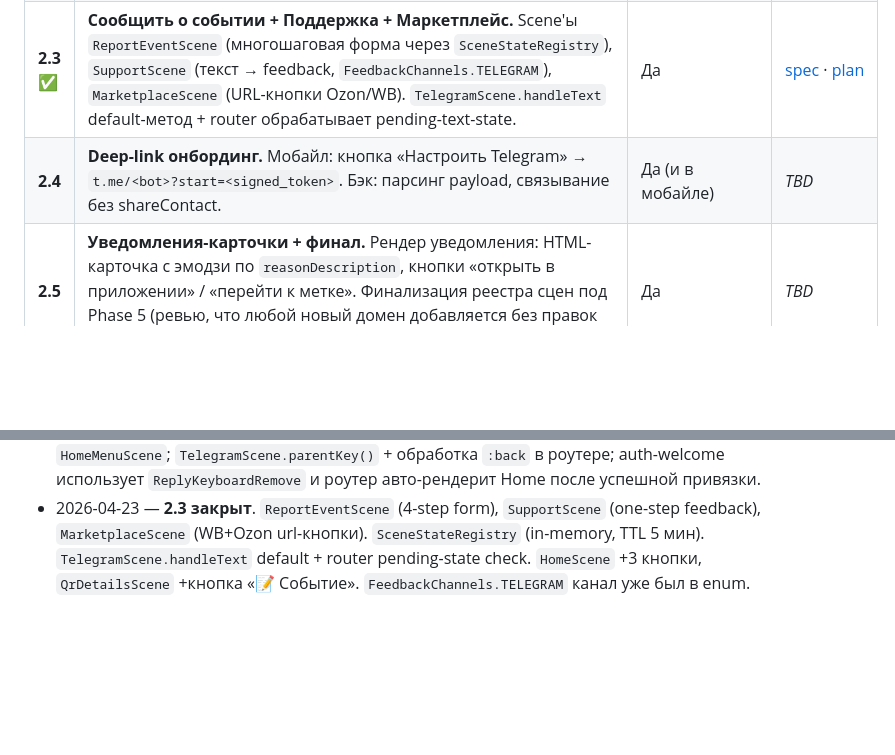
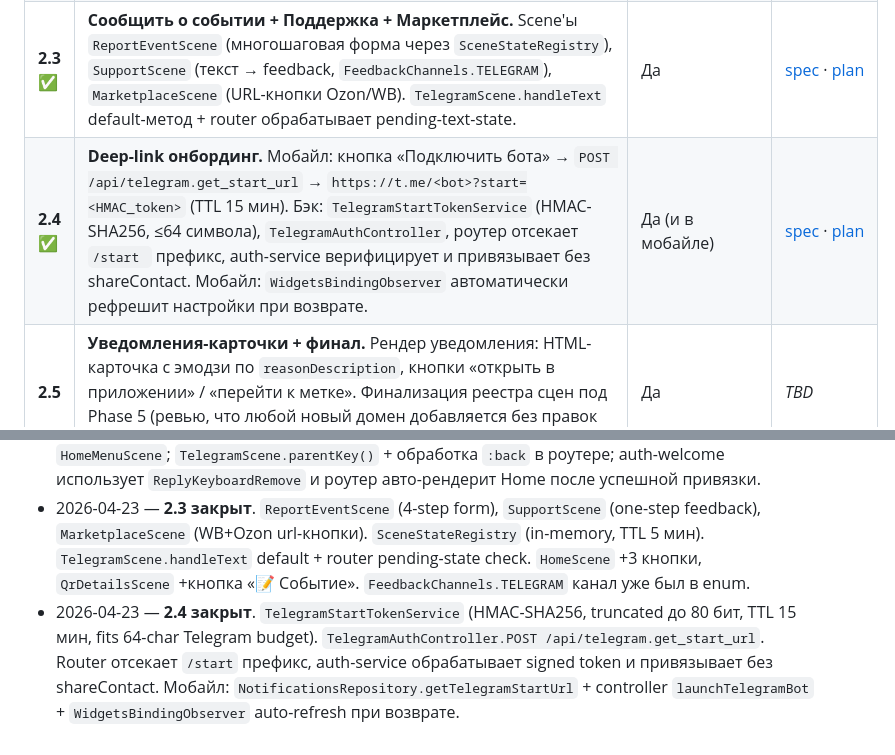
Before and after one commit to kirillwinter1/car-id-claude, a Markdown page: ai-ru/review/2026-04-21_TELEGRAM_EPIC.md, 2 parts joined by grey strips. Drawn GitHub-style; blank space fills up the shorter version.

```diff
--- a/ai-ru/review/2026-04-21_TELEGRAM_EPIC.md
+++ b/ai-ru/review/2026-04-21_TELEGRAM_EPIC.md
@@ -71,7 +71,7 @@ TelegramRouter
 | **2.1 ✅** | **Архитектура + Scene-скелет.** Разрыв цикла `Bot↔Logic`, выделение `TelegramTransport`/`TelegramRouter`/`SceneRegistry`/`TelegramMessages`. Миграция текущих команд в сцены **с сохранением текстов и поведения**. Удаление админ-меню. Тесты на роутер + рендер + сцены. | Нет (кроме исчезновения админ-меню) | [spec](2026-04-21_TG_2.1_ARCHITECTURE.md) · [plan](2026-04-21_TG_2.1_PLAN.md) |
 | **2.2 ✅** | **Перенос базовых экранов.** Scene'ы Home / Мои метки / Детали метки / Уведомления (список) / Настройки каналов / Профиль. HTML-форматирование, эмодзи, навигация «← Назад» и «🏠 Главное». Edit-in-place. PNG вместо PDF для QR. Auth-welcome через `ReplyKeyboardRemove` + авто-рендер Home. | Да, радикально | [spec](2026-04-21_TG_2.2_BASIC_SCREENS.md) · [plan](2026-04-21_TG_2.2_PLAN.md) |
 | **2.3 ✅** | **Сообщить о событии + Поддержка + Маркетплейс.** Scene'ы `ReportEventScene` (многошаговая форма через `SceneStateRegistry`), `SupportScene` (текст → feedback, `FeedbackChannels.TELEGRAM`), `MarketplaceScene` (URL-кнопки Ozon/WB). `TelegramScene.handleText` default-метод + router обрабатывает pending-text-state. | Да | [spec](2026-04-21_TG_2.3_USER_ACTIONS.md) · [plan](2026-04-21_TG_2.3_PLAN.md) |
-| **2.4** | **Deep-link онбординг.** Мобайл: кнопка «Настроить Telegram» → `t.me/<bot>?start=<signed_token>`. Бэк: парсинг payload, связывание без shareContact. | Да (и в мобайле) | _TBD_ |
+| **2.4 ✅** | **Deep-link онбординг.** Мобайл: кнопка «Подключить бота» → `POST /api/telegram.get_start_url` → `https://t.me/<bot>?start=<HMAC_token>` (TTL 15 мин). Бэк: `TelegramStartTokenService` (HMAC-SHA256, ≤64 символа), `TelegramAuthController`, роутер отсекает `/start ` префикс, auth-service верифицирует и привязывает без shareContact. Мобайл: `WidgetsBindingObserver` автоматически рефрешит настройки при возврате. | Да (и в мобайле) | [spec](2026-04-21_TG_2.4_DEEP_LINK.md) · [plan](2026-04-21_TG_2.4_PLAN.md) |
 | **2.5** | **Уведомления-карточки + финал.** Рендер уведомления: HTML-карточка с эмодзи по `reasonDescription`, кнопки «открыть в приложении» / «перейти к метке». Финализация реестра сцен под Phase 5 (ревью, что любой новый домен добавляется без правок ядра). | Да | _TBD_ |
 
 **Зависимости:** 2.1 блокирует всё; 2.2 блокирует 2.5; 2.3, 2.4 — независимы после 2.1 и могут делаться в произвольном порядке.
@@ -97,3 +97,4 @@ TelegramRouter
 - 2026-04-21 — эпик заведён, декомпозиция на 2.1–2.5.
 - 2026-04-23 — **2.2 закрыт**. `HomeScene` / `QrListScene` v2 / `QrDetailsScene` / `NotificationListScene` / `NotificationSettingsScene` / `ProfileScene` / `TemporaryQrScene` v2 (PNG вместо PDF); удалён легаси `HomeMenuScene`; `TelegramScene.parentKey()` + обработка `:back` в роутере; auth-welcome использует `ReplyKeyboardRemove` и роутер авто-рендерит Home после успешной привязки.
 - 2026-04-23 — **2.3 закрыт**. `ReportEventScene` (4-step form), `SupportScene` (one-step feedback), `MarketplaceScene` (WB+Ozon url-кнопки). `SceneStateRegistry` (in-memory, TTL 5 мин). `TelegramScene.handleText` default + router pending-state check. `HomeScene` +3 кнопки, `QrDetailsScene` +кнопка «📝 Событие». `FeedbackChannels.TELEGRAM` канал уже был в enum.
+- 2026-04-23 — **2.4 закрыт**. `TelegramStartTokenService` (HMAC-SHA256, truncated до 80 бит, TTL 15 мин, fits 64-char Telegram budget). `TelegramAuthController.POST /api/telegram.get_start_url`. Router отсекает `/start` префикс, auth-service обрабатывает signed token и привязывает без shareContact. Мобайл: `NotificationsRepository.getTelegramStartUrl` + controller `launchTelegramBot` + `WidgetsBindingObserver` auto-refresh при возврате.
```
Also changed, not shown: ai-ru/backlog/BF1_TELEGRAM_BOT_UI.md (+4 -2 lines), ai-ru/features/F8_TELEGRAM_BOT.md (+14 -3 lines).
